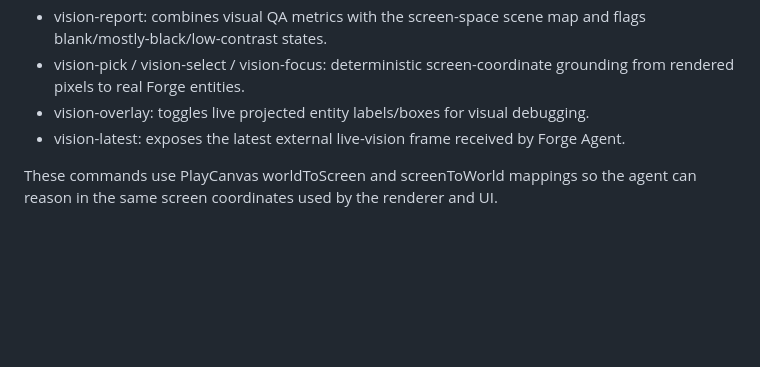
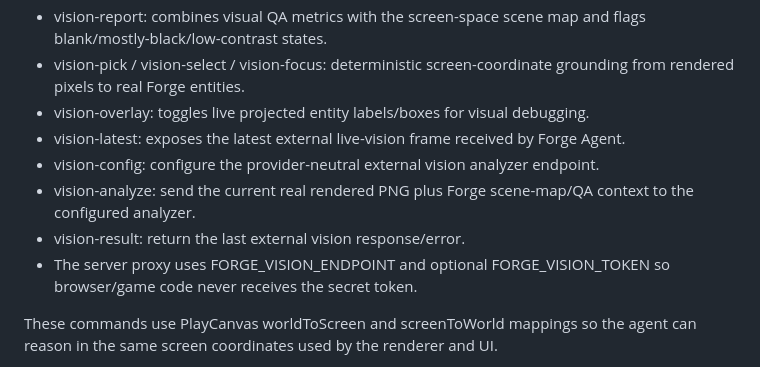
Before and after one commit to venom3-byte/Project1, a Markdown page: FORGE_AGENT_PROTOCOL.md, the part around the change. Drawn GitHub-style; blank space fills up the shorter version.

Commit message:
Forge Protocol: document external multimodal vision bridge

```diff
--- a/FORGE_AGENT_PROTOCOL.md
+++ b/FORGE_AGENT_PROTOCOL.md
@@ -62,6 +62,10 @@ The protocol is reserved for deep systems such as skeletal retargeting, material
 - vision-pick / vision-select / vision-focus: deterministic screen-coordinate grounding from rendered pixels to real Forge entities.
 - vision-overlay: toggles live projected entity labels/boxes for visual debugging.
 - vision-latest: exposes the latest external live-vision frame received by Forge Agent.
+- vision-config: configure the provider-neutral external vision analyzer endpoint.
+- vision-analyze: send the current real rendered PNG plus Forge scene-map/QA context to the configured analyzer.
+- vision-result: return the last external vision response/error.
+- The server proxy uses FORGE_VISION_ENDPOINT and optional FORGE_VISION_TOKEN so browser/game code never receives the secret token.
 
 These commands use PlayCanvas worldToScreen and screenToWorld mappings so the agent can reason in the same screen coordinates used by the renderer and UI.
 - batch: execute up to 32 deterministic commands and return a fresh visual report.
```
